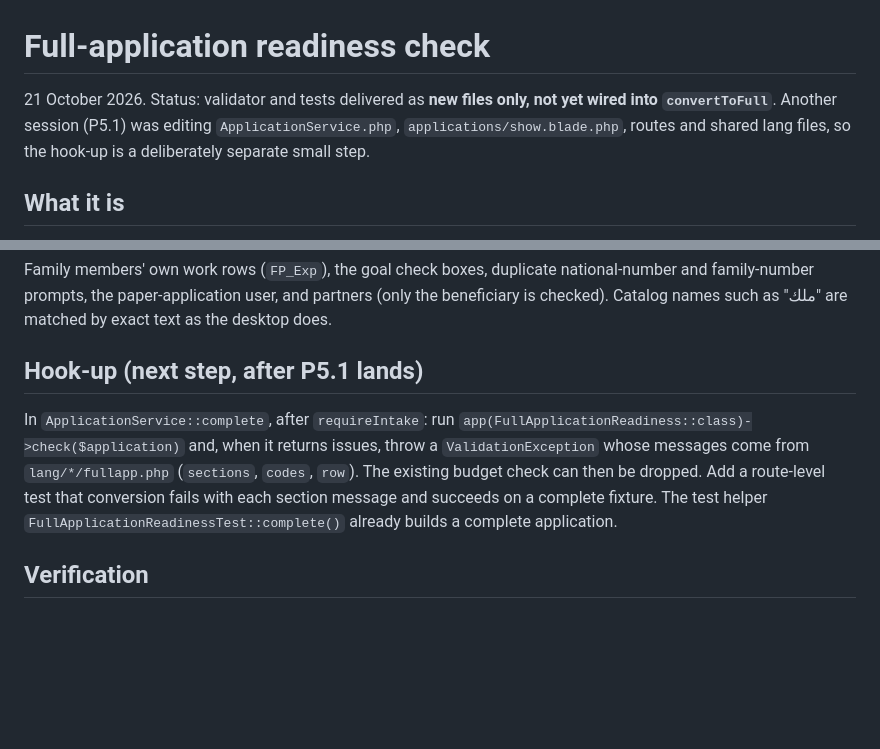
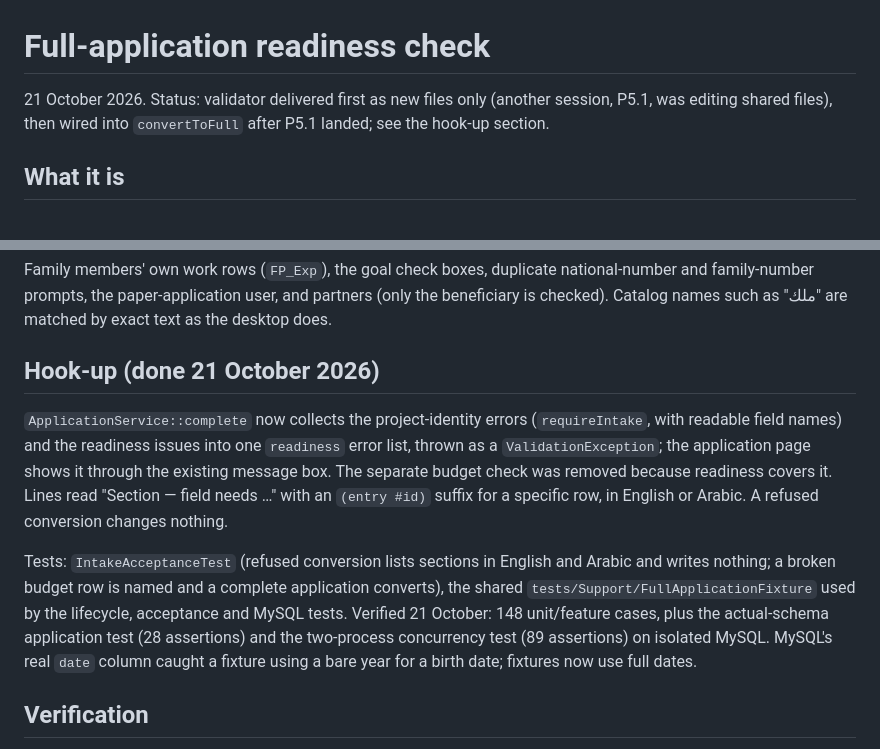
Before and after one commit to JudyDad/micro_web_project, a Markdown page: docs/delivery/full-application-readiness.md, 2 parts joined by grey strips. Drawn GitHub-style; blank space fills up the shorter version.

Commit message:
Record full-application readiness hook-up

```diff
--- a/docs/delivery/full-application-readiness.md
+++ b/docs/delivery/full-application-readiness.md
@@ -1,6 +1,6 @@
 # Full-application readiness check
 
-21 October 2026. Status: validator and tests delivered as **new files only, not yet wired into `convertToFull`**. Another session (P5.1) was editing `ApplicationService.php`, `applications/show.blade.php`, routes and shared lang files, so the hook-up is a deliberately separate small step.
+21 October 2026. Status: validator delivered first as new files only (another session, P5.1, was editing shared files), then wired into `convertToFull` after P5.1 landed; see the hook-up section.
 
 ## What it is
 
@@ -22,9 +22,11 @@ Source: `Application_New_Form.Save_Application` (`:4030–6770`). The desktop va
 
 Family members' own work rows (`FP_Exp`), the goal check boxes, duplicate national-number and family-number prompts, the paper-application user, and partners (only the beneficiary is checked). Catalog names such as "ملك" are matched by exact text as the desktop does.
 
-## Hook-up (next step, after P5.1 lands)
+## Hook-up (done 21 October 2026)
 
-In `ApplicationService::complete`, after `requireIntake`: run `app(FullApplicationReadiness::class)->check($application)` and, when it returns issues, throw a `ValidationException` whose messages come from `lang/*/fullapp.php` (`sections`, `codes`, `row`). The existing budget check can then be dropped. Add a route-level test that conversion fails with each section message and succeeds on a complete fixture. The test helper `FullApplicationReadinessTest::complete()` already builds a complete application.
+`ApplicationService::complete` now collects the project-identity errors (`requireIntake`, with readable field names) and the readiness issues into one `readiness` error list, thrown as a `ValidationException`; the application page shows it through the existing message box. The separate budget check was removed because readiness covers it. Lines read "Section — field needs …" with an `(entry #id)` suffix for a specific row, in English or Arabic. A refused conversion changes nothing.
+
+Tests: `IntakeAcceptanceTest` (refused conversion lists sections in English and Arabic and writes nothing; a broken budget row is named and a complete application converts), the shared `tests/Support/FullApplicationFixture` used by the lifecycle, acceptance and MySQL tests. Verified 21 October: 148 unit/feature cases, plus the actual-schema application test (28 assertions) and the two-process concurrency test (89 assertions) on isolated MySQL. MySQL's real `date` column caught a fixture using a bare year for a birth date; fixtures now use full dates.
 
 ## Verification
 
```
